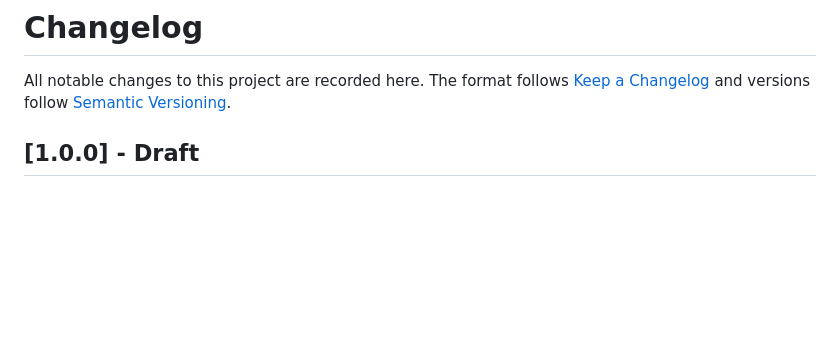
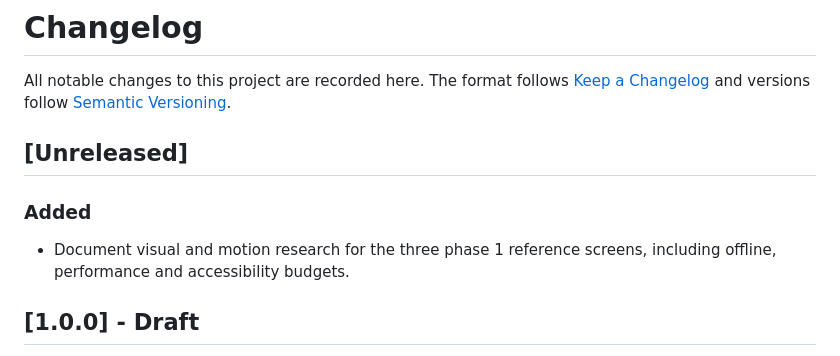
Before and after one commit to pisondev/simpanugm, a Markdown page: CHANGELOG.md, the part around the change. GitHub-like rendering; blank space fills up the shorter version.

Commit message:
docs: define visual and motion research decisions

```diff
--- a/CHANGELOG.md
+++ b/CHANGELOG.md
@@ -3,6 +3,12 @@
 All notable changes to this project are recorded here. The format follows
 [Keep a Changelog](https://keepachangelog.com/en/1.1.0/) and versions follow
 [Semantic Versioning](https://semver.org/).
+
+## [Unreleased]
+
+### Added
+
+- Document visual and motion research for the three phase 1 reference screens, including offline, performance and accessibility budgets.
 
 ## [1.0.0] - Draft
 
```
Also changed, not shown: docs/ux/design-research.md (added, +75 -0 lines).
